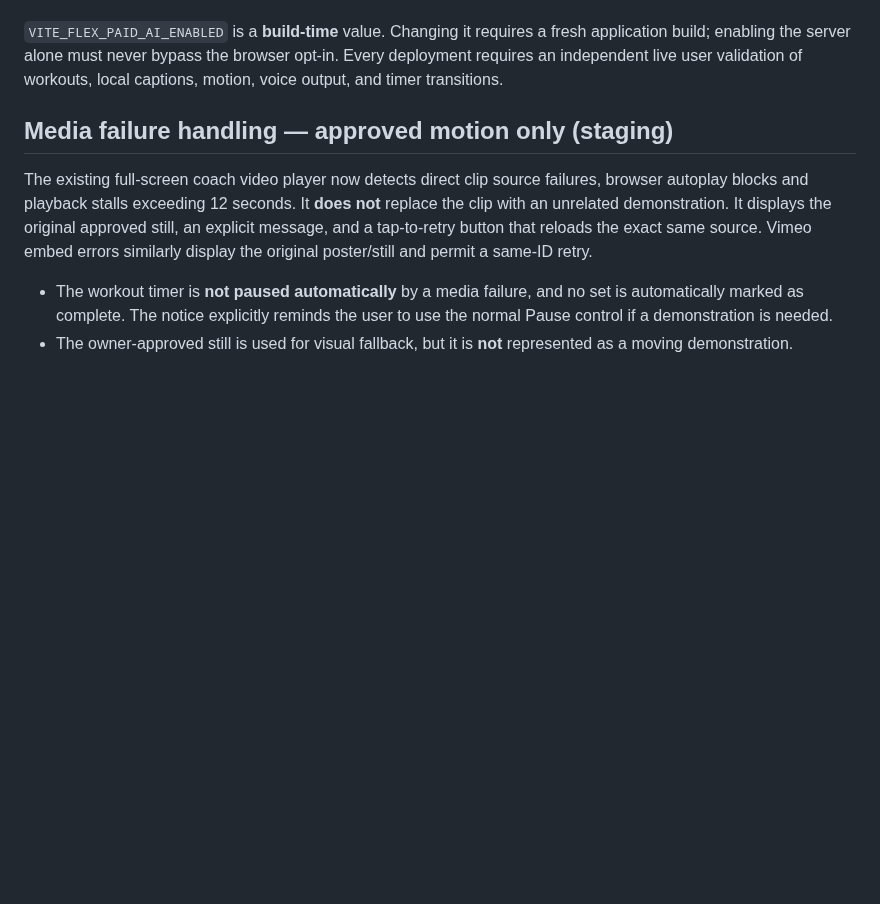
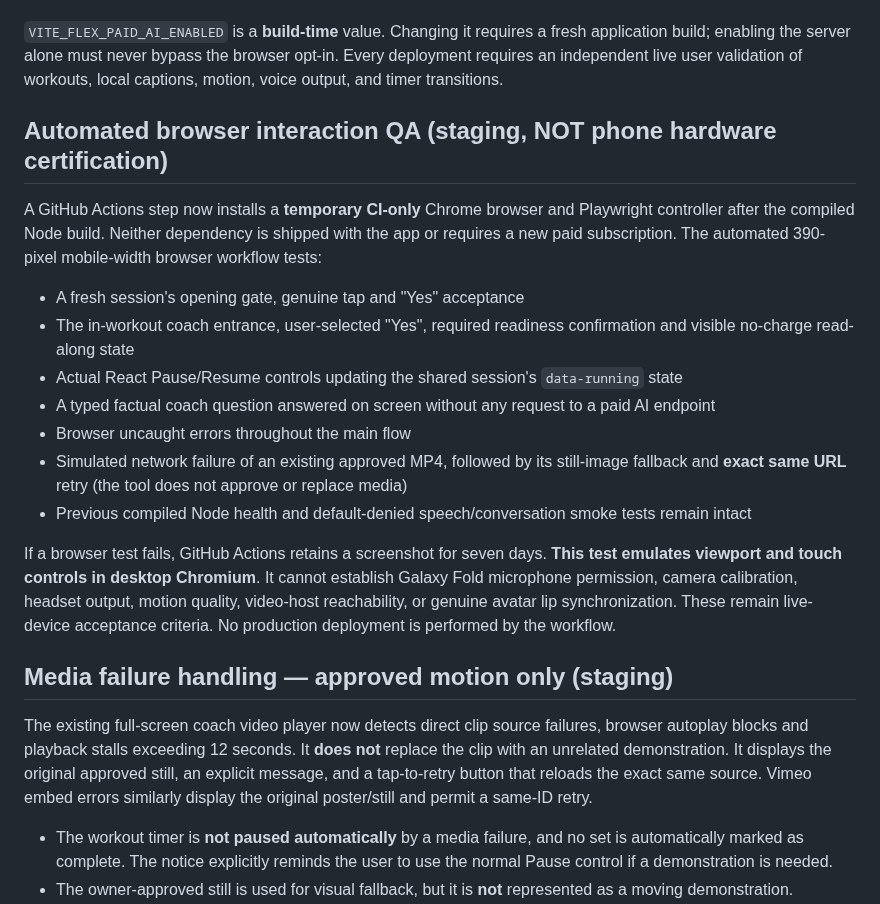
Before and after one commit to moorew3/m3-coach-pwa, a Markdown page: docs/M3-FLEX-SECURE-NODE-DEPLOYMENT-2026-10-23.md, the part around the change. Rendered like a GitHub page; blank space fills up the shorter version.

Commit message:
Document automated mobile Chrome click-through and approved-media failure QA boundaries

```diff
--- a/docs/M3-FLEX-SECURE-NODE-DEPLOYMENT-2026-10-23.md
+++ b/docs/M3-FLEX-SECURE-NODE-DEPLOYMENT-2026-10-23.md
@@ -64,6 +64,20 @@ The owner-cost setting `VITE_FLEX_PAID_AI_ENABLED=false` now applies to the **en
 
 `VITE_FLEX_PAID_AI_ENABLED` is a **build-time** value. Changing it requires a fresh application build; enabling the server alone must never bypass the browser opt-in. Every deployment requires an independent live user validation of workouts, local captions, motion, voice output, and timer transitions.
 
+## Automated browser interaction QA (staging, NOT phone hardware certification)
+
+A GitHub Actions step now installs a **temporary CI-only** Chrome browser and Playwright controller after the compiled Node build. Neither dependency is shipped with the app or requires a new paid subscription. The automated 390-pixel mobile-width browser workflow tests:
+
+- A fresh session's opening gate, genuine tap and "Yes" acceptance
+- The in-workout coach entrance, user-selected "Yes", required readiness confirmation and visible no-charge read-along state
+- Actual React Pause/Resume controls updating the shared session's `data-running` state
+- A typed factual coach question answered on screen without any request to a paid AI endpoint
+- Browser uncaught errors throughout the main flow
+- Simulated network failure of an existing approved MP4, followed by its still-image fallback and **exact same URL** retry (the tool does not approve or replace media)
+- Previous compiled Node health and default-denied speech/conversation smoke tests remain intact
+
+If a browser test fails, GitHub Actions retains a screenshot for seven days. **This test emulates viewport and touch controls in desktop Chromium**. It cannot establish Galaxy Fold microphone permission, camera calibration, headset output, motion quality, video-host reachability, or genuine avatar lip synchronization. These remain live-device acceptance criteria. No production deployment is performed by the workflow.
+
 ## Media failure handling — approved motion only (staging)
 
 The existing full-screen coach video player now detects direct clip source failures, browser autoplay blocks and playback stalls exceeding 12 seconds. It **does not** replace the clip with an unrelated demonstration. It displays the original approved still, an explicit message, and a tap-to-retry button that reloads the exact same source. Vimeo embed errors similarly display the original poster/still and permit a same-ID retry.
```
